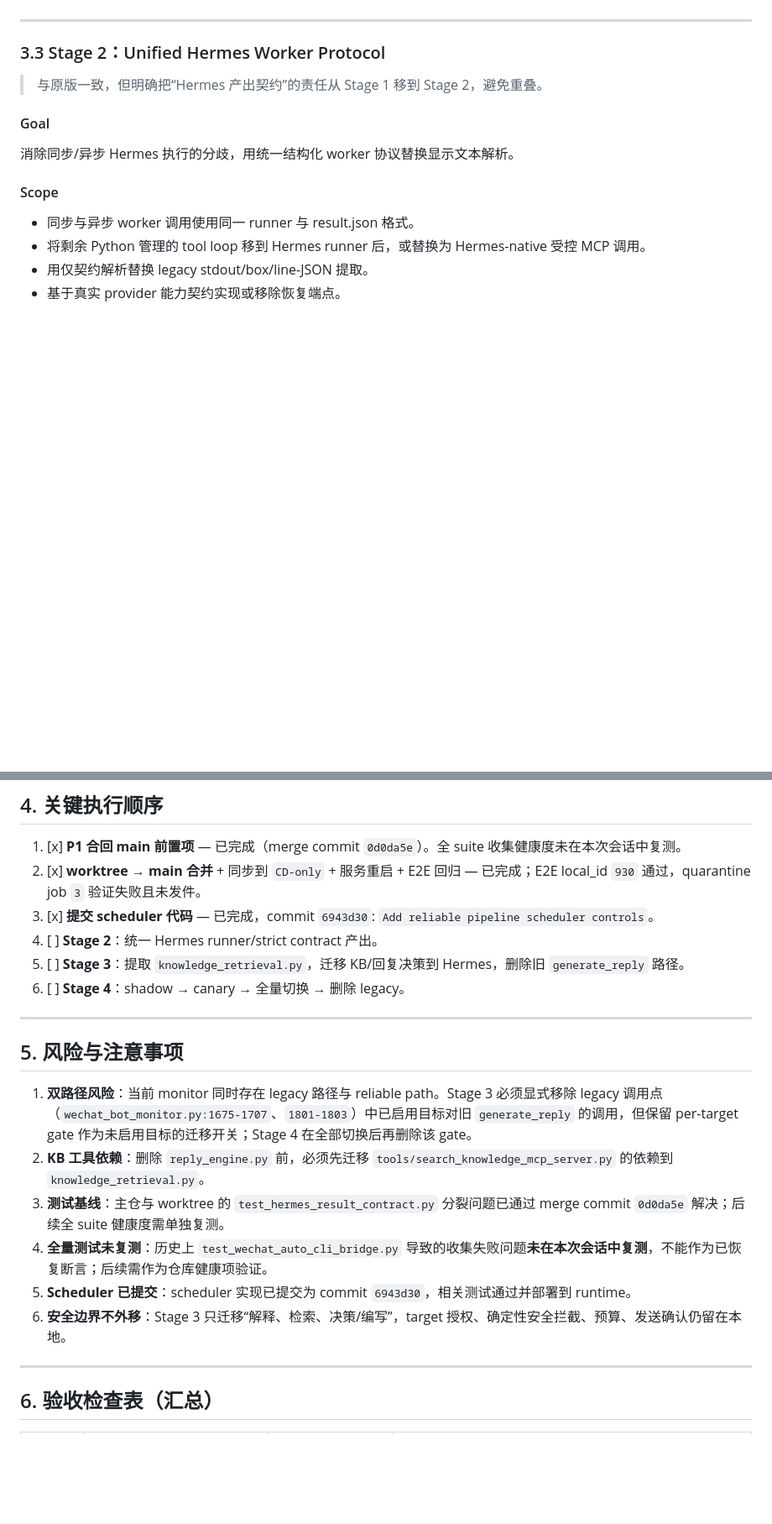
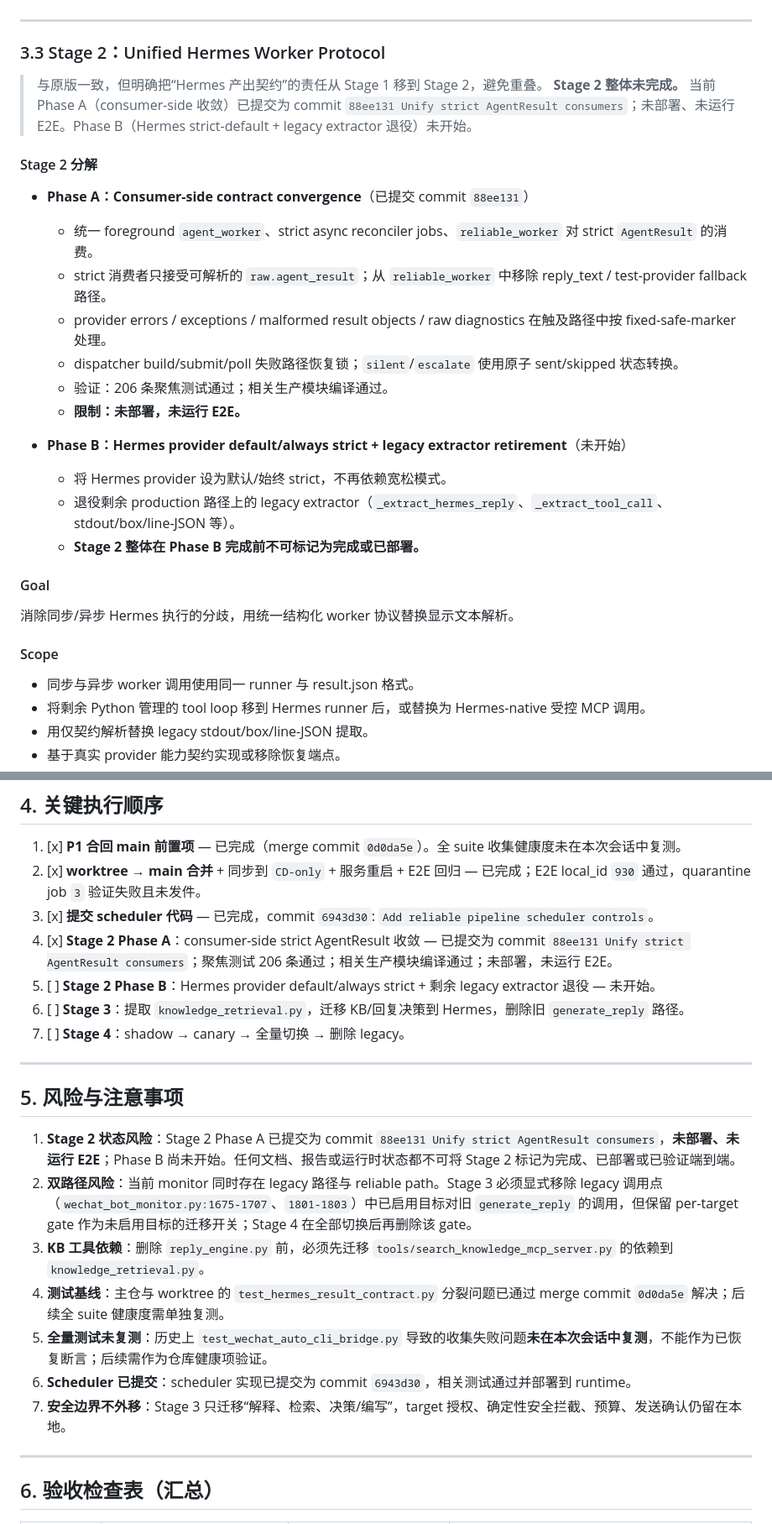
Before and after one commit to lewis-liu-web/wechat-automation-local, a Markdown page: docs/2026-07-12-reliable-pipeline-execution-plan.md, 2 parts joined by grey strips. Shown at 84% size. Drawn GitHub-style; blank space fills up the shorter version.

Commit message:
Record Stage2 PhaseA completion

```diff
--- a/docs/2026-07-12-reliable-pipeline-execution-plan.md
+++ b/docs/2026-07-12-reliable-pipeline-execution-plan.md
@@ -112,6 +117,22 @@
 ### 3.3 Stage 2：Unified Hermes Worker Protocol
 
 > 与原版一致，但明确把“Hermes 产出契约”的责任从 Stage 1 移到 Stage 2，避免重叠。
+> **Stage 2 整体未完成。** 当前 Phase A（consumer-side 收敛）已提交为 commit `88ee131 Unify strict AgentResult consumers`；未部署、未运行 E2E。Phase B（Hermes strict-default + legacy extractor 退役）未开始。
+
+#### Stage 2 分解
+
+- **Phase A：Consumer-side contract convergence**（已提交 commit `88ee131`）
+  - 统一 foreground `agent_worker`、strict async reconciler jobs、`reliable_worker` 对 strict `AgentResult` 的消费。
+  - strict 消费者只接受可解析的 `raw.agent_result`；从 `reliable_worker` 中移除 reply_text / test-provider fallback 路径。
+  - provider errors / exceptions / malformed result objects / raw diagnostics 在触及路径中按 fixed-safe-marker 处理。
+  - dispatcher build/submit/poll 失败路径恢复锁；`silent`/`escalate` 使用原子 sent/skipped 状态转换。
+  - 验证：206 条聚焦测试通过；相关生产模块编译通过。
+  - **限制：未部署，未运行 E2E。**
+
+- **Phase B：Hermes provider default/always strict + legacy extractor retirement**（未开始）
+  - 将 Hermes provider 设为默认/始终 strict，不再依赖宽松模式。
+  - 退役剩余 production 路径上的 legacy extractor（`_extract_hermes_reply`、`_extract_tool_call`、stdout/box/line-JSON 等）。
+  - **Stage 2 整体在 Phase B 完成前不可标记为完成或已部署。**
 
 #### Goal
 消除同步/异步 Hermes 执行的分歧，用统一结构化 worker 协议替换显示文本解析。
@@ -223,20 +244,22 @@
 1. [x] **P1 合回 main 前置项** — 已完成（merge commit `0d0da5e`）。全 suite 收集健康度未在本次会话中复测。
 2. [x] **worktree → main 合并** + 同步到 `CD-only` + 服务重启 + E2E 回归 — 已完成；E2E local_id `930` 通过，quarantine job `3` 验证失败且未发件。
 3. [x] **提交 scheduler 代码** — 已完成，commit `6943d30`: `Add reliable pipeline scheduler controls`。
-4. [ ] **Stage 2**：统一 Hermes runner/strict contract 产出。
-5. [ ] **Stage 3**：提取 `knowledge_retrieval.py`，迁移 KB/回复决策到 Hermes，删除旧 `generate_reply` 路径。
-6. [ ] **Stage 4**：shadow → canary → 全量切换 → 删除 legacy。
+4. [x] **Stage 2 Phase A**：consumer-side strict AgentResult 收敛 — 已提交为 commit `88ee131 Unify strict AgentResult consumers`；聚焦测试 206 条通过；相关生产模块编译通过；未部署，未运行 E2E。
+5. [ ] **Stage 2 Phase B**：Hermes provider default/always strict + 剩余 legacy extractor 退役 — 未开始。
+6. [ ] **Stage 3**：提取 `knowledge_retrieval.py`，迁移 KB/回复决策到 Hermes，删除旧 `generate_reply` 路径。
+7. [ ] **Stage 4**：shadow → canary → 全量切换 → 删除 legacy。
 
 ---
 
 ## 5. 风险与注意事项
 
-1. **双路径风险**：当前 monitor 同时存在 legacy 路径与 reliable path。Stage 3 必须显式移除 legacy 调用点（`wechat_bot_monitor.py:1675-1707`、`1801-1803`）中已启用目标对旧 `generate_reply` 的调用，但保留 per-target gate 作为未启用目标的迁移开关；Stage 4 在全部切换后再删除该 gate。
-2. **KB 工具依赖**：删除 `reply_engine.py` 前，必须先迁移 `tools/search_knowledge_mcp_server.py` 的依赖到 `knowledge_retrieval.py`。
-3. **测试基线**：主仓与 worktree 的 `test_hermes_result_contract.py` 分裂问题已通过 merge commit `0d0da5e` 解决；后续全 suite 健康度需单独复测。
-4. **全量测试未复测**：历史上 `test_wechat_auto_cli_bridge.py` 导致的收集失败问题**未在本次会话中复测**，不能作为已恢复断言；后续需作为仓库健康项验证。
-5. **Scheduler 已提交**：scheduler 实现已提交为 commit `6943d30`，相关测试通过并部署到 runtime。
-6. **安全边界不外移**：Stage 3 只迁移“解释、检索、决策/编写”，target 授权、确定性安全拦截、预算、发送确认仍留在本地。
+1. **Stage 2 状态风险**：Stage 2 Phase A 已提交为 commit `88ee131 Unify strict AgentResult consumers`，**未部署、未运行 E2E**；Phase B 尚未开始。任何文档、报告或运行时状态都不可将 Stage 2 标记为完成、已部署或已验证端到端。
+2. **双路径风险**：当前 monitor 同时存在 legacy 路径与 reliable path。Stage 3 必须显式移除 legacy 调用点（`wechat_bot_monitor.py:1675-1707`、`1801-1803`）中已启用目标对旧 `generate_reply` 的调用，但保留 per-target gate 作为未启用目标的迁移开关；Stage 4 在全部切换后再删除该 gate。
+3. **KB 工具依赖**：删除 `reply_engine.py` 前，必须先迁移 `tools/search_knowledge_mcp_server.py` 的依赖到 `knowledge_retrieval.py`。
+4. **测试基线**：主仓与 worktree 的 `test_hermes_result_contract.py` 分裂问题已通过 merge commit `0d0da5e` 解决；后续全 suite 健康度需单独复测。
+5. **全量测试未复测**：历史上 `test_wechat_auto_cli_bridge.py` 导致的收集失败问题**未在本次会话中复测**，不能作为已恢复断言；后续需作为仓库健康项验证。
+6. **Scheduler 已提交**：scheduler 实现已提交为 commit `6943d30`，相关测试通过并部署到 runtime。
+7. **安全边界不外移**：Stage 3 只迁移“解释、检索、决策/编写”，target 授权、确定性安全拦截、预算、发送确认仍留在本地。
 
 ---
 
```
Also changed, not shown: other parts of docs/2026-07-12-reliable-pipeline-execution-plan.md (+12 -5 lines).
